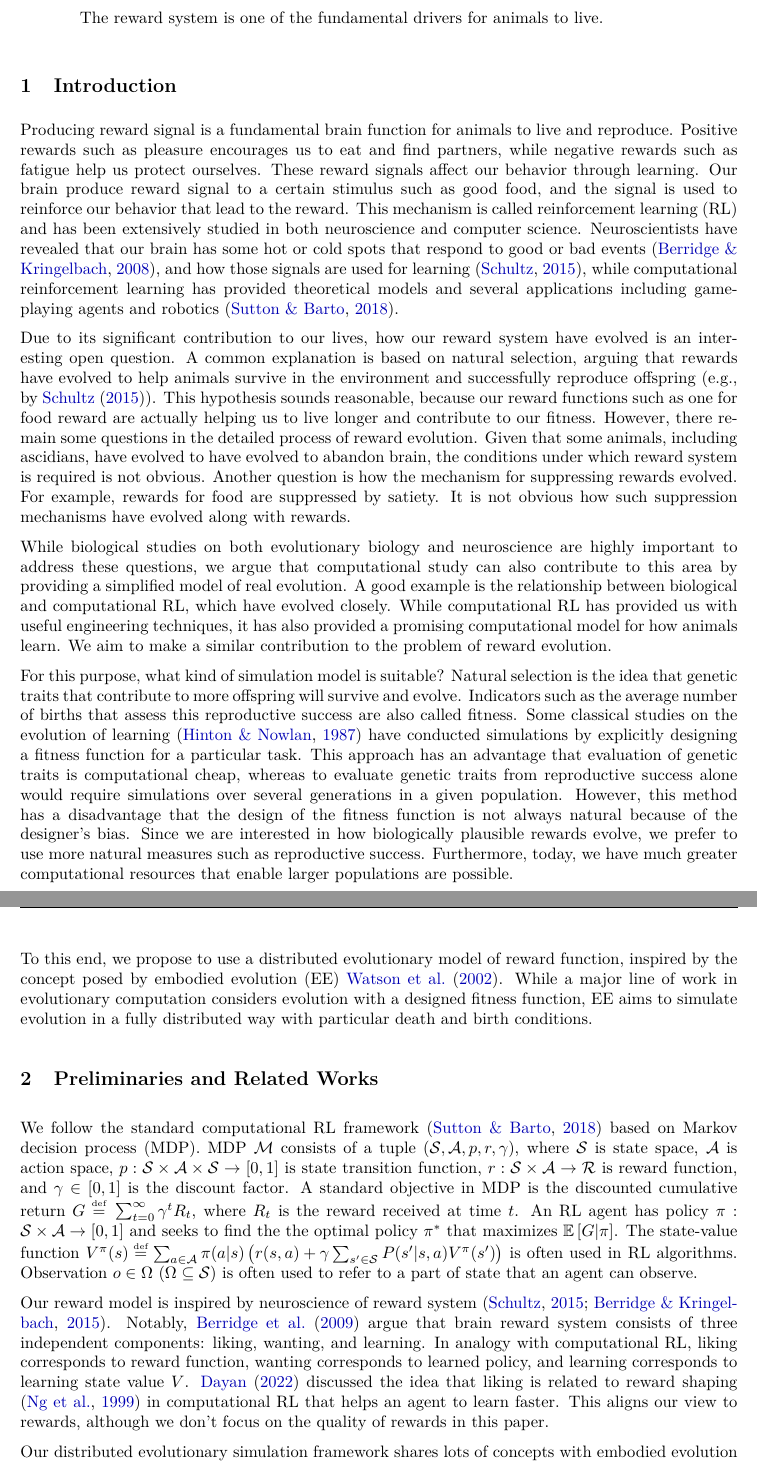
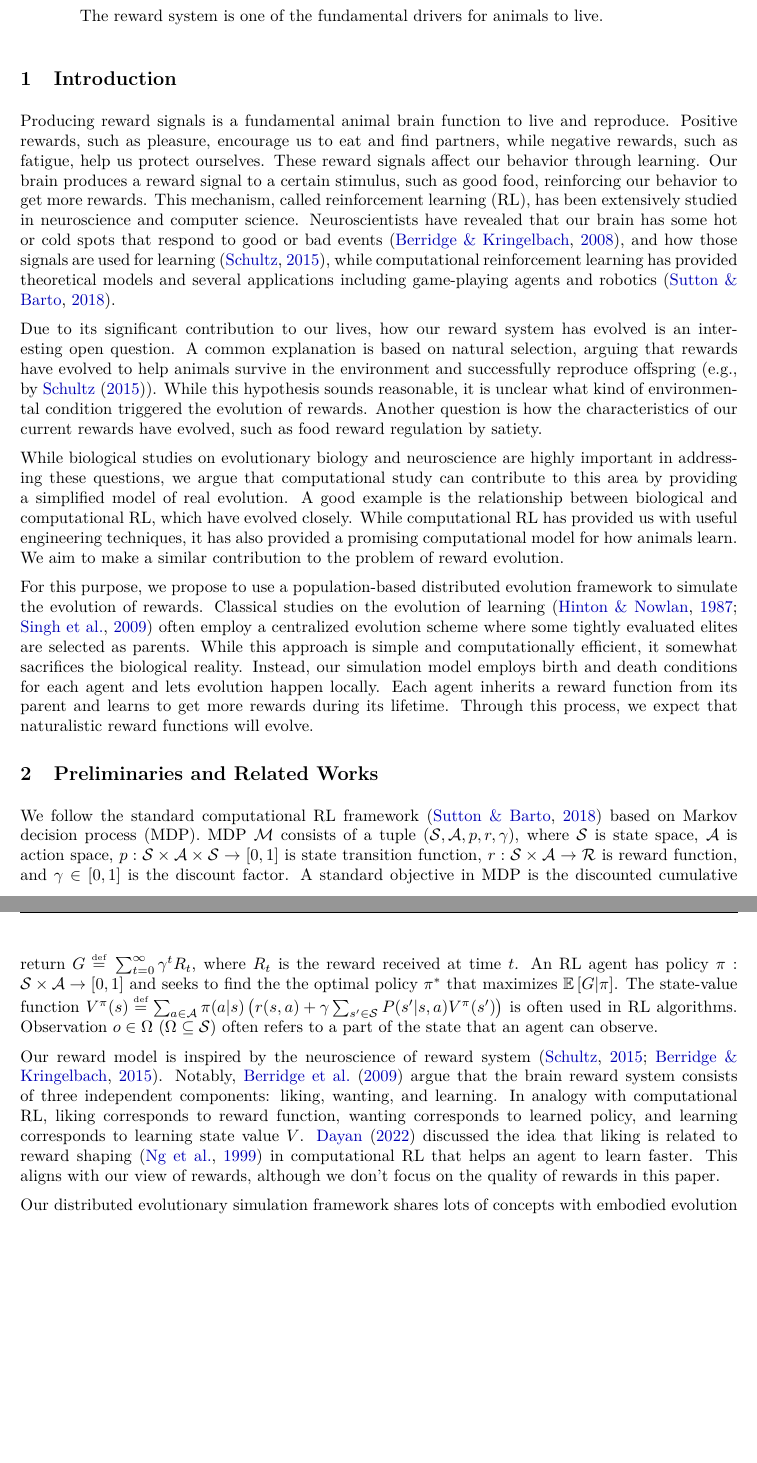
Before and after one commit to kngwyu/emevo-paper, a LaTeX paper (main.tex, which reads src/body.tex): two parts of pages 1 and 2 of 8, joined at a grey line, cut so that both start at the same text, the shorter picture padded with empty space. Compiled offline with pdfLaTeX.

Commit message:
Grammarly

```diff
--- a/src/body.tex
+++ b/src/body.tex
@@ -1,23 +1,20 @@
 \section{Introduction}\label{sec:intro}
-Producing reward signal is a fundamental brain function for animals to live and reproduce. Positive rewards such as pleasure encourages us to eat and find partners, while negative rewards such as fatigue help us protect ourselves. These reward signals affect our behavior through learning. Our brain produce reward signal to a certain stimulus such as good food, and the signal is used to reinforce our behavior that lead to the reward. This mechanism is called reinforcement learning (RL) and has been extensively studied in both neuroscience and computer science. Neuroscientists have revealed that our brain has some hot or cold spots that respond to good or bad events~\citep{berridgeAffectiveNeurosciencePleasure2008}, and how those signals are used for learning~\citep{schultzNeuronalRewardDecision2015}, while computational reinforcement learning has provided theoretical models and several applications including game-playing agents and robotics~\citep{suttonReinforcementLearningIntroduction2018}.
+Producing reward signals is a fundamental animal brain function to live and reproduce. Positive rewards, such as pleasure, encourage us to eat and find partners, while negative rewards, such as fatigue, help us protect ourselves. These reward signals affect our behavior through learning. Our brain produces a reward signal to a certain stimulus, such as good food, reinforcing our behavior to get more rewards. This mechanism, called reinforcement learning (RL), has been extensively studied in neuroscience and computer science. Neuroscientists have revealed that our brain has some hot or cold spots that respond to good or bad events~\citep{berridgeAffectiveNeurosciencePleasure2008}, and how those signals are used for learning~\citep{schultzNeuronalRewardDecision2015}, while computational reinforcement learning has provided theoretical models and several applications including game-playing agents and robotics~\citep{suttonReinforcementLearningIntroduction2018}.
 
 % Problem: Reward evolution
 % Why this topic has been underexplored, and how we can find some interesting points from this line of research
-Due to its significant contribution to our lives, how our reward system have evolved is an interesting open question. A common explanation is based on natural selection, arguing that rewards have evolved to help animals survive in the environment and successfully reproduce offspring (e.g., by~\cite{schultzNeuronalRewardDecision2015}). This hypothesis sounds reasonable, because our reward functions such as one for food reward are actually helping us to live longer and contribute to our fitness. However, there remain some questions in the detailed process of reward evolution. Given that some animals, including ascidians, have evolved to have evolved to abandon brain, the conditions under which reward system is required is not obvious. Another question is how the mechanism for suppressing rewards evolved. For example, rewards for food are suppressed by satiety. It is not obvious how such suppression mechanisms have evolved along with rewards.
+Due to its significant contribution to our lives, how our reward system has evolved is an interesting open question. A common explanation is based on natural selection, arguing that rewards have evolved to help animals survive in the environment and successfully reproduce offspring (e.g., by~\cite{schultzNeuronalRewardDecision2015}). While this hypothesis sounds reasonable, it is unclear what kind of environmental condition triggered the evolution of rewards. Another question is how the characteristics of our current rewards have evolved, such as food reward regulation by satiety.
 
 % Importance of simulation
-While biological studies on both evolutionary biology and neuroscience are highly important to address these questions, we argue that computational study can also contribute to this area by providing a simplified model of real evolution. A good example is the relationship between biological and computational RL, which have evolved closely. While computational RL has provided us with useful engineering techniques, it has also provided a promising computational model for how animals learn. We aim to make a similar contribution to the problem of reward evolution.
+While biological studies on evolutionary biology and neuroscience are highly important in addressing these questions, we argue that computational study can contribute to this area by providing a simplified model of real evolution. A good example is the relationship between biological and computational RL, which have evolved closely. While computational RL has provided us with useful engineering techniques, it has also provided a promising computational model for how animals learn. We aim to make a similar contribution to the problem of reward evolution.
 
-% Why population-based model is important
-For this purpose, what kind of simulation model is suitable? Natural selection is the idea that genetic traits that contribute to more offspring will survive and evolve. Indicators such as the average number of births that assess this reproductive success are also called fitness. Some classical studies on the evolution of learning \citep{hintonHowLearningCan1987} have conducted simulations by explicitly designing a fitness function for a particular task. This approach has an advantage that evaluation of genetic traits is computational cheap, whereas to evaluate genetic traits from reproductive success alone would require simulations over several generations in a given population. However, this method has a disadvantage that the design of the fitness function is not always natural because of the designer's bias. Since we are interested in how biologically plausible rewards evolve, we prefer to use more natural measures such as reproductive success. Furthermore, today, we have much greater computational resources that enable larger populations are possible.
-
-% Proposed simulation model
-To this end, we propose to use a distributed evolutionary model of reward function, inspired by the concept posed by embodied evolution (EE)~\cite{watsonEmbodiedEvolutionDistributing2002}. While a major line of work in evolutionary computation considers evolution with a designed fitness function, EE aims to simulate evolution in a fully distributed way with particular death and birth conditions.
+% Why the population-based model is important
+For this purpose, we propose to use a population-based distributed evolution framework to simulate the evolution of rewards. Classical studies on the evolution of learning \citep{hintonHowLearningCan1987,singhWhereRewardsCome2009} often employ a centralized evolution scheme where some tightly evaluated elites are selected as parents. While this approach is simple and computationally efficient, it somewhat sacrifices the biological reality. Instead, our simulation model employs birth and death conditions for each agent and lets evolution happen locally. Each agent inherits a reward function from its parent and learns to get more rewards during its lifetime. Through this process, we expect that naturalistic reward functions will evolve.
 
 \section{Preliminaries and Related Works}\label{sec:related}
-We follow the standard computational RL framework \citep{suttonReinforcementLearningIntroduction2018} based on Markov decision process (MDP). MDP $\M{}$ consists of a tuple $(\X{}, \A{}, p, r, \gamma)$, where $\X{}$ is state space, $\A{}$ is action space, $p: \X\times\A\times \X \rightarrow [0, 1]$ is state transition function, $r: \X\times\A \rightarrow \mathcal{R}$ is reward function, and $\gamma \in [0, 1]$ is the discount factor. A standard objective in MDP is the discounted cumulative return $G \defequal{} \sum_{t=0}^{\infty}\gamma^t R_{t}$, where $R_t$ is the reward received at time $t$. An RL agent has policy $\pi: \X \times \A \rightarrow [0, 1]$ and seeks to find the the optimal policy $\pi^{*}$ that maximizes $\E \left[G|\pi\right]$. The state-value function $V^\pi(s) \defequal \sum_{a \in \A} \pi(a|s) \left( r(s, a) + \gamma \sum_{s' \in \X} P(s'|s, a) V^\pi(s') \right)$ is often used in RL algorithms. Observation $o \in \Omega~(\Omega \subseteq \X)$ is often used to refer to a part of state that an agent can observe.
+We follow the standard computational RL framework \citep{suttonReinforcementLearningIntroduction2018} based on Markov decision process (MDP). MDP $\M{}$ consists of a tuple $(\X{}, \A{}, p, r, \gamma)$, where $\X{}$ is state space, $\A{}$ is action space, $p: \X\times\A\times \X \rightarrow [0, 1]$ is state transition function, $r: \X\times\A \rightarrow \mathcal{R}$ is reward function, and $\gamma \in [0, 1]$ is the discount factor. A standard objective in MDP is the discounted cumulative return $G \defequal{} \sum_{t=0}^{\infty}\gamma^t R_{t}$, where $R_t$ is the reward received at time $t$. An RL agent has policy $\pi: \X \times \A \rightarrow [0, 1]$ and seeks to find the the optimal policy $\pi^{*}$ that maximizes $\E \left[G|\pi\right]$. The state-value function $V^\pi(s) \defequal \sum_{a \in \A} \pi(a|s) \left( r(s, a) + \gamma \sum_{s' \in \X} P(s'|s, a) V^\pi(s') \right)$ is often used in RL algorithms. Observation $o \in \Omega~(\Omega \subseteq \X)$ often refers to a part of the state that an agent can observe.
 
-Our reward model is inspired by neuroscience of reward system \citep{schultzNeuronalRewardDecision2015, berridgePleasureSystemsBrain2015}. Notably, \citet{berridgeDissectingComponentsReward2009} argue that brain reward system consists of three independent components: liking, wanting, and learning. In analogy with computational RL, liking corresponds to reward function, wanting corresponds to learned policy, and learning corresponds to learning state value $V$. \citet{dayanLikingEarlyEditable2022} discussed the idea that liking is related to reward shaping \citep{ngPolicyInvarianceReward1999} in computational RL that helps an agent to learn faster. This aligns our view to rewards, although we don't focus on the quality of rewards in this paper.
+Our reward model is inspired by the neuroscience of reward system \citep{schultzNeuronalRewardDecision2015, berridgePleasureSystemsBrain2015}. Notably, \citet{berridgeDissectingComponentsReward2009} argue that the brain reward system consists of three independent components: liking, wanting, and learning. In analogy with computational RL, liking corresponds to reward function, wanting corresponds to learned policy, and learning corresponds to learning state value $V$. \citet{dayanLikingEarlyEditable2022} discussed the idea that liking is related to reward shaping \citep{ngPolicyInvarianceReward1999} in computational RL that helps an agent to learn faster. This aligns with our view of rewards, although we don't focus on the quality of rewards in this paper.
 
 Our distributed evolutionary simulation framework shares lots of concepts with embodied evolution (EE) \citep{watsonEmbodiedEvolutionDistributing2002,bredecheEmbodiedEvolutionCollective2018}. While evolutionary robotics \citep{nolfiEvolutionaryRoboticsBiology2004} usually employs a centralized selection scheme similar to genetic algorithm \citep{mitchellIntroductionGeneticAlgorithms1998}, where highly evaluated elites are selected as parents,
 reproduction and selection are performed locally in a decentralized manner in EE.
```
Also changed, not shown: src/body.tex (18 more changed lines).
